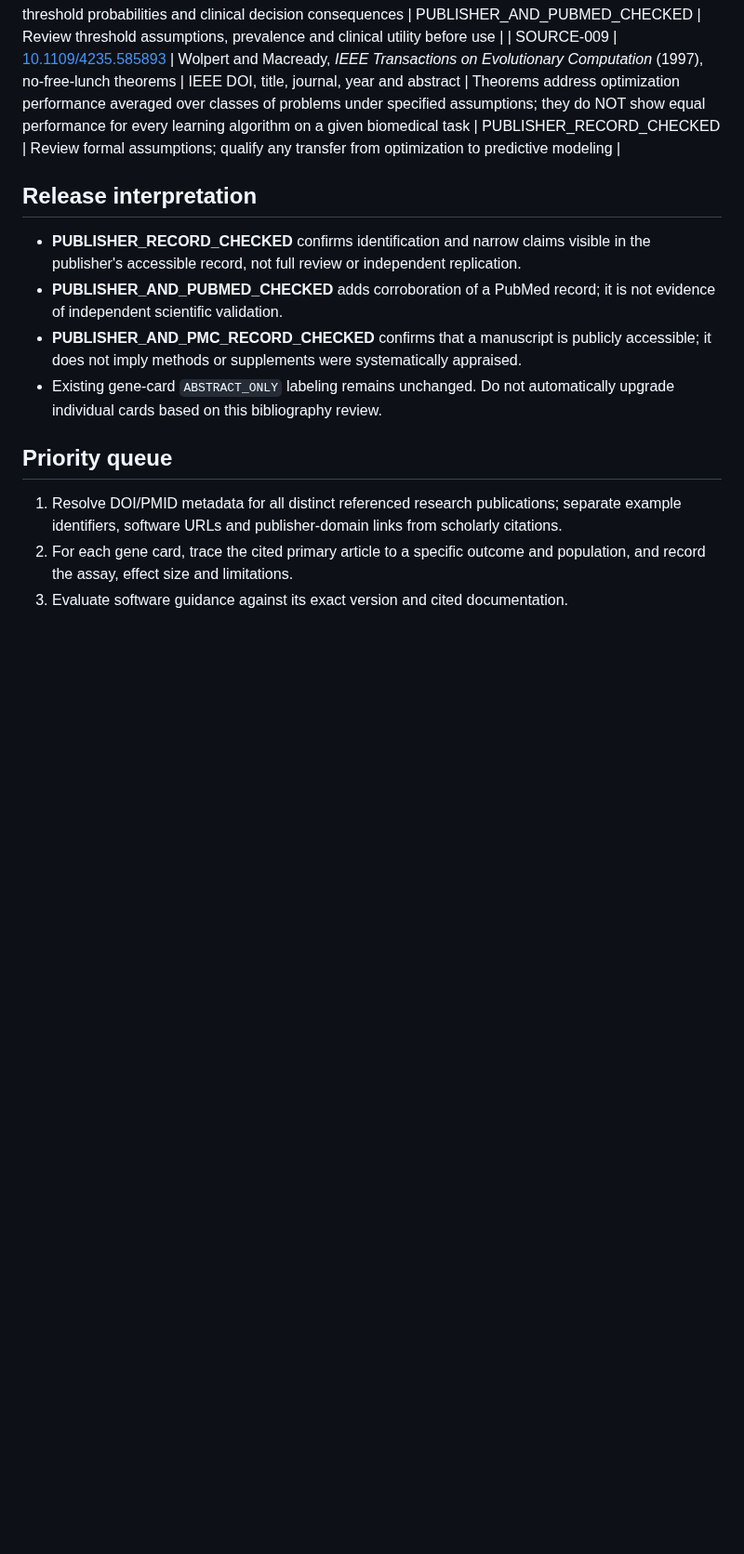
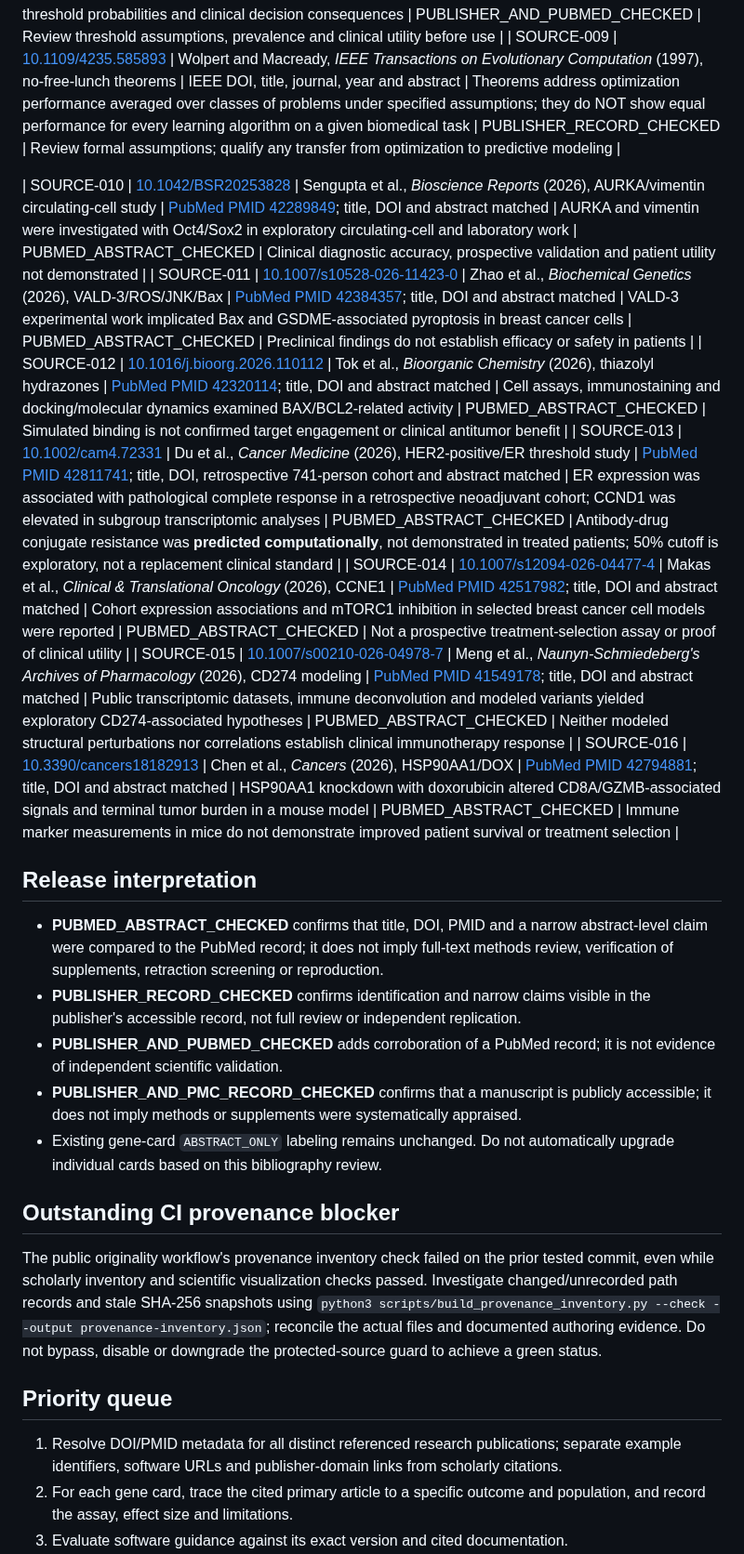
Before and after one commit to pskeffington/Dartmouth.HSE.Public, a Markdown page: 06_RESOURCES/Literature/SOURCE_VERIFICATION_REGISTER.md, the part around one of its changes. Shown at 93% size. Rendered like a GitHub page; blank space fills up the shorter version.

Commit message:
docs: verify seven additional 2026 genomics sources and flag provenance release gate

```diff
--- a/06_RESOURCES/Literature/SOURCE_VERIFICATION_REGISTER.md
+++ b/06_RESOURCES/Literature/SOURCE_VERIFICATION_REGISTER.md
@@ -17,12 +17,25 @@
 | SOURCE-008 | [10.1177/0272989X06295361](https://doi.org/10.1177/0272989X06295361) | Vickers and Elkin, *Medical Decision Making* (2006), decision curves | Publisher record, PMID 17099194 and PMC2577036 | Net benefit depends on threshold probabilities and clinical decision consequences | PUBLISHER_AND_PUBMED_CHECKED | Review threshold assumptions, prevalence and clinical utility before use |
 | SOURCE-009 | [10.1109/4235.585893](https://doi.org/10.1109/4235.585893) | Wolpert and Macready, *IEEE Transactions on Evolutionary Computation* (1997), no-free-lunch theorems | IEEE DOI, title, journal, year and abstract | Theorems address optimization performance averaged over classes of problems under specified assumptions; they do NOT show equal performance for every learning algorithm on a given biomedical task | PUBLISHER_RECORD_CHECKED | Review formal assumptions; qualify any transfer from optimization to predictive modeling |
 
+| SOURCE-010 | [10.1042/BSR20253828](https://doi.org/10.1042/BSR20253828) | Sengupta et al., *Bioscience Reports* (2026), AURKA/vimentin circulating-cell study | [PubMed PMID 42289849](https://pubmed.ncbi.nlm.nih.gov/42289849/); title, DOI and abstract matched | AURKA and vimentin were investigated with Oct4/Sox2 in exploratory circulating-cell and laboratory work | PUBMED_ABSTRACT_CHECKED | Clinical diagnostic accuracy, prospective validation and patient utility not demonstrated |
+| SOURCE-011 | [10.1007/s10528-026-11423-0](https://doi.org/10.1007/s10528-026-11423-0) | Zhao et al., *Biochemical Genetics* (2026), VALD-3/ROS/JNK/Bax | [PubMed PMID 42384357](https://pubmed.ncbi.nlm.nih.gov/42384357/); title, DOI and abstract matched | VALD-3 experimental work implicated Bax and GSDME-associated pyroptosis in breast cancer cells | PUBMED_ABSTRACT_CHECKED | Preclinical findings do not establish efficacy or safety in patients |
+| SOURCE-012 | [10.1016/j.bioorg.2026.110112](https://doi.org/10.1016/j.bioorg.2026.110112) | Tok et al., *Bioorganic Chemistry* (2026), thiazolyl hydrazones | [PubMed PMID 42320114](https://pubmed.ncbi.nlm.nih.gov/42320114/); title, DOI and abstract matched | Cell assays, immunostaining and docking/molecular dynamics examined BAX/BCL2-related activity | PUBMED_ABSTRACT_CHECKED | Simulated binding is not confirmed target engagement or clinical antitumor benefit |
+| SOURCE-013 | [10.1002/cam4.72331](https://doi.org/10.1002/cam4.72331) | Du et al., *Cancer Medicine* (2026), HER2-positive/ER threshold study | [PubMed PMID 42811741](https://pubmed.ncbi.nlm.nih.gov/42811741/); title, DOI, retrospective 741-person cohort and abstract matched | ER expression was associated with pathological complete response in a retrospective neoadjuvant cohort; CCND1 was elevated in subgroup transcriptomic analyses | PUBMED_ABSTRACT_CHECKED | Antibody-drug conjugate resistance was **predicted computationally**, not demonstrated in treated patients; 50% cutoff is exploratory, not a replacement clinical standard |
+| SOURCE-014 | [10.1007/s12094-026-04477-4](https://doi.org/10.1007/s12094-026-04477-4) | Makas et al., *Clinical & Translational Oncology* (2026), CCNE1 | [PubMed PMID 42517982](https://pubmed.ncbi.nlm.nih.gov/42517982/); title, DOI and abstract matched | Cohort expression associations and mTORC1 inhibition in selected breast cancer cell models were reported | PUBMED_ABSTRACT_CHECKED | Not a prospective treatment-selection assay or proof of clinical utility |
+| SOURCE-015 | [10.1007/s00210-026-04978-7](https://doi.org/10.1007/s00210-026-04978-7) | Meng et al., *Naunyn-Schmiedeberg's Archives of Pharmacology* (2026), CD274 modeling | [PubMed PMID 41549178](https://pubmed.ncbi.nlm.nih.gov/41549178/); title, DOI and abstract matched | Public transcriptomic datasets, immune deconvolution and modeled variants yielded exploratory CD274-associated hypotheses | PUBMED_ABSTRACT_CHECKED | Neither modeled structural perturbations nor correlations establish clinical immunotherapy response |
+| SOURCE-016 | [10.3390/cancers18182913](https://doi.org/10.3390/cancers18182913) | Chen et al., *Cancers* (2026), HSP90AA1/DOX | [PubMed PMID 42794881](https://pubmed.ncbi.nlm.nih.gov/42794881/); title, DOI and abstract matched | HSP90AA1 knockdown with doxorubicin altered CD8A/GZMB-associated signals and terminal tumor burden in a mouse model | PUBMED_ABSTRACT_CHECKED | Immune marker measurements in mice do not demonstrate improved patient survival or treatment selection |
+
 ## Release interpretation
 
+- **PUBMED_ABSTRACT_CHECKED** confirms that title, DOI, PMID and a narrow abstract-level claim were compared to the PubMed record; it does not imply full-text methods review, verification of supplements, retraction screening or reproduction.
 - **PUBLISHER_RECORD_CHECKED** confirms identification and narrow claims visible in the publisher's accessible record, not full review or independent replication.
 - **PUBLISHER_AND_PUBMED_CHECKED** adds corroboration of a PubMed record; it is not evidence of independent scientific validation.
 - **PUBLISHER_AND_PMC_RECORD_CHECKED** confirms that a manuscript is publicly accessible; it does not imply methods or supplements were systematically appraised.
 - Existing gene-card `ABSTRACT_ONLY` labeling remains unchanged. Do not automatically upgrade individual cards based on this bibliography review.
+
+## Outstanding CI provenance blocker
+
+The public originality workflow's provenance inventory check failed on the prior tested commit, even while scholarly inventory and scientific visualization checks passed. Investigate changed/unrecorded path records and stale SHA-256 snapshots using `python3 scripts/build_provenance_inventory.py --check --output provenance-inventory.json`; reconcile the actual files and documented authoring evidence. Do not bypass, disable or downgrade the protected-source guard to achieve a green status.
 
 ## Priority queue
 
```
Also changed, not shown: other parts of 06_RESOURCES/Literature/SOURCE_VERIFICATION_REGISTER.md (+1 -1 lines).
